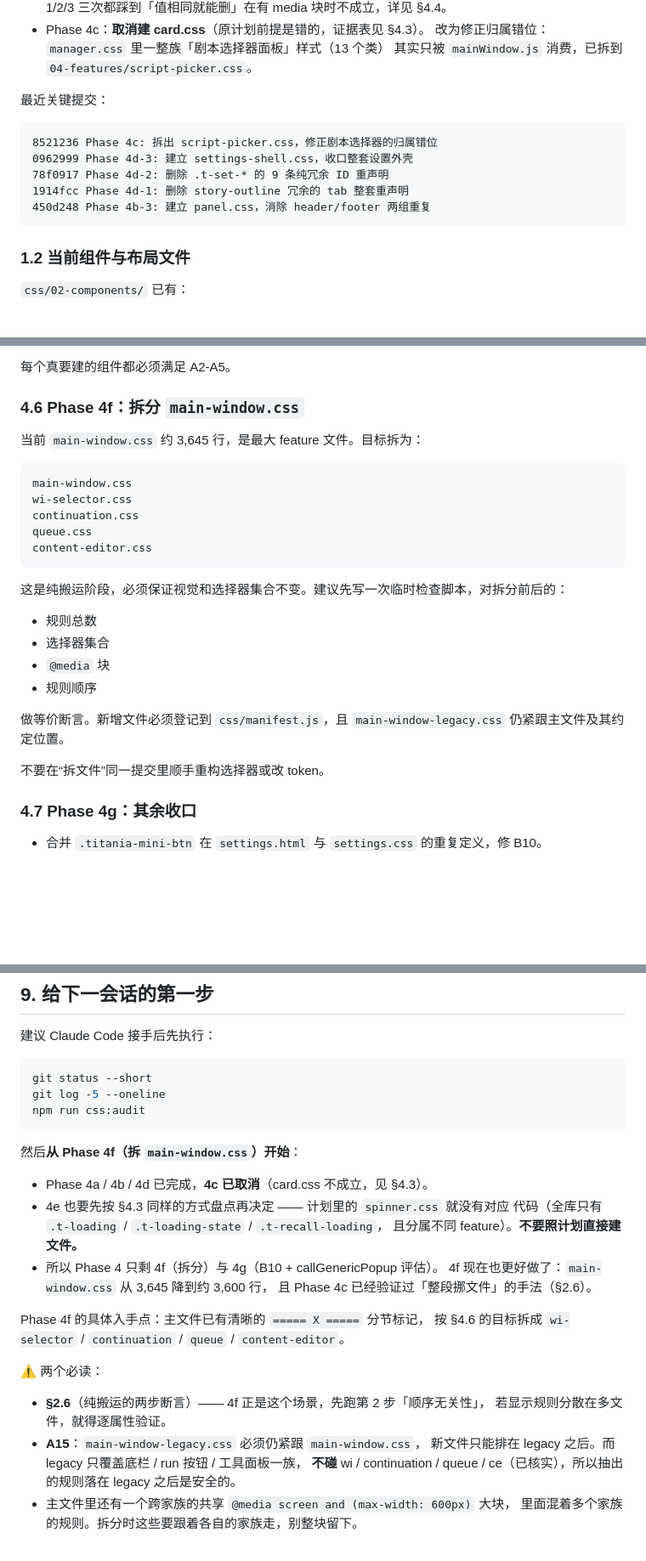
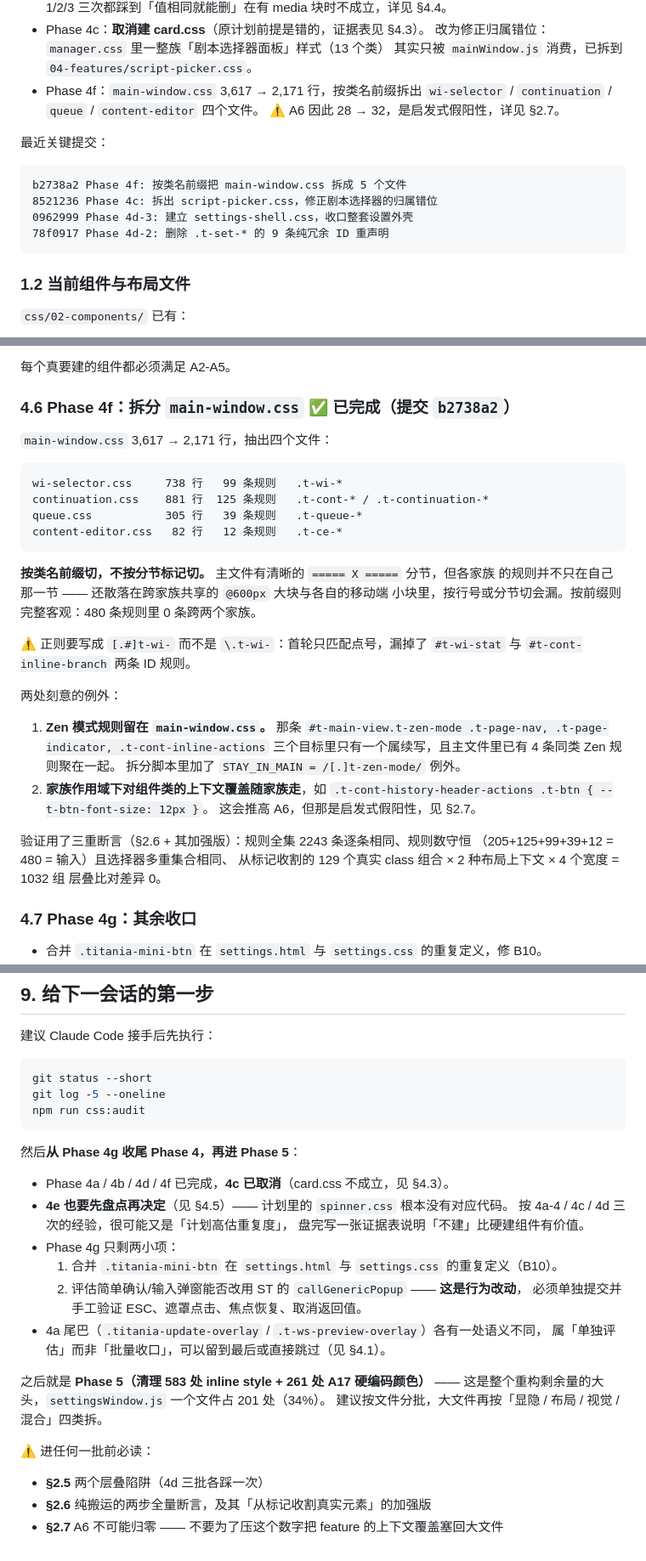
Before and after one commit to Titania-elf/echo-theater, a Markdown page: 未完成.md, 3 parts joined by grey strips. Shown at 85% size. Drawn GitHub-style; blank space fills up the shorter version.

Commit message:
docs: 更新交接文档至 Phase 4f 完成，并修正 §8 的 A6 判据
- §1.1 / §1.2 / §1.3：补 Phase 4f，刷新基线（39 个 CSS 文件、16,891 行），
  列出 04-features 新增的 5 个文件及「排在 legacy 之后为何安全」。
- §2.6：补 Phase 4f 的加强版验证 —— 拆 main-window.css 时「顺序无关性」必然
  失败（.t-btn 等组件类规则遍布各层），改用「从 src/ 标记里收割真实 class 组合」
  再跑层叠比对。这是唯一能覆盖「元素同时带家族类与组件类」的办法，
  而那正是拆分最易出问题的地方。
- §2.7 新增，并据此修正 §8 的完成判据：
  **「A6 = 0」这条判据不成立。** A6 按「选择器最后一个复合段」判归属，
  分不清「拥有该类」与「在自己作用域下上下文覆盖该类」。
  `.t-cont-history-header-actions .t-btn { --t-btn-font-size: 12px }` 是续写功能
  合法且必要的排版决定，却会被记成「continuation.css 也定义了 .t-btn」。
  Phase 4f 后这类假阳性从 1 处变 4 处，A6 28 → 32 —— 不是质量回退。
  要归零得先改造审计脚本（判定归属时跳过「最后一个复合段是组件类」的规则）；
  在那之前 A6 只能当趋势指标，不要为压数字把 feature 的上下文覆盖塞回大文件。
- §4.6：标记完成，写明「按前缀切而非按分节切」的理由、正则要用 [.#] 而非 \.
  （首轮漏了两条 ID 规则）、以及两处刻意例外（Zen 规则留主文件、上下文覆盖随家族）。
- §9：下一步 = Phase 4g 收尾（B10 + callGenericPopup 评估）→ Phase 5；
  4e 仍需先盘点再决定是否建组件。

Co-Authored-By: Claude Opus 5 (1M context) <noreply@anthropic.com>

````diff
--- a/未完成.md
+++ b/未完成.md
@@ -43,15 +43,17 @@
 - Phase 4c：**取消建 card.css**（原计划前提是错的，证据表见 §4.3）。
   改为修正归属错位：`manager.css` 里一整族「剧本选择器面板」样式（13 个类）
   其实只被 `mainWindow.js` 消费，已拆到 `04-features/script-picker.css`。
+- Phase 4f：`main-window.css` 3,617 → 2,171 行，按类名前缀拆出
+  `wi-selector` / `continuation` / `queue` / `content-editor` 四个文件。
+  ⚠ A6 因此 28 → 32，是启发式假阳性，详见 §2.7。
 
 最近关键提交：
 
 ```text
+b2738a2 Phase 4f: 按类名前缀把 main-window.css 拆成 5 个文件
 8521236 Phase 4c: 拆出 script-picker.css，修正剧本选择器的归属错位
 0962999 Phase 4d-3: 建立 settings-shell.css，收口整套设置外壳
 78f0917 Phase 4d-2: 删除 .t-set-* 的 9 条纯冗余 ID 重声明
-1914fcc Phase 4d-1: 删除 story-outline 冗余的 tab 整套重声明
-450d248 Phase 4b-3: 建立 panel.css，消除 header/footer 两组重复
 ```
 
 ### 1.2 当前组件与布局文件
@@ -503,28 +551,38 @@ spinner 0 个类  ← 计划里的 spinner.css 没有对应代码
 
 每个真要建的组件都必须满足 A2-A5。
 
-### 4.6 Phase 4f：拆分 `main-window.css`
+### 4.6 Phase 4f：拆分 `main-window.css` ✅ 已完成（提交 `b2738a2`）
 
-当前 `main-window.css` 约 3,645 行，是最大 feature 文件。目标拆为：
+`main-window.css` 3,617 → 2,171 行，抽出四个文件：
 
 ```text
-main-window.css
-wi-selector.css
-continuation.css
-queue.css
-content-editor.css
+wi-selector.css     738 行   99 条规则   .t-wi-*
+continuation.css    881 行  125 条规则   .t-cont-* / .t-continuation-*
+queue.css           305 行   39 条规则   .t-queue-*
+content-editor.css   82 行   12 条规则   .t-ce-*
 ```
 
-这是纯搬运阶段，必须保证视觉和选择器集合不变。建议先写一次临时检查脚本，对拆分前后的：
+**按类名前缀切，不按分节标记切。** 主文件有清晰的 `===== X =====` 分节，但各家族
+的规则并不只在自己那一节 —— 还散落在跨家族共享的 `@600px` 大块与各自的移动端
+小块里，按行号或分节切会漏。按前缀则完整客观：480 条规则里 0 条跨两个家族。
 
-- 规则总数
-- 选择器集合
-- `@media` 块
-- 规则顺序
+⚠ 正则要写成 `[.#]t-wi-` 而不是 `\.t-wi-`：首轮只匹配点号，漏掉了
+`#t-wi-stat` 与 `#t-cont-inline-branch` 两条 ID 规则。
 
-做等价断言。新增文件必须登记到 `css/manifest.js`，且 `main-window-legacy.css` 仍紧跟主文件及其约定位置。
+两处刻意的例外：
 
-不要在“拆文件”同一提交里顺手重构选择器或改 token。
+1. **Zen 模式规则留在 `main-window.css`。** 那条
+   `#t-main-view.t-zen-mode .t-page-nav, .t-page-indicator, .t-cont-inline-actions`
+   三个目标里只有一个属续写，且主文件里已有 4 条同类 Zen 规则聚在一起。
+   拆分脚本里加了 `STAY_IN_MAIN = /[.]t-zen-mode/` 例外。
+2. **家族作用域下对组件类的上下文覆盖随家族走**，如
+   `.t-cont-history-header-actions .t-btn { --t-btn-font-size: 12px }`。
+   这会推高 A6，但那是启发式假阳性，见 §2.7。
+
+验证用了三重断言（§2.6 + 其加强版）：规则全集 2243 条逐条相同、规则数守恒
+（205+125+99+39+12 = 480 = 输入）且选择器多重集合相同、
+从标记收割的 129 个真实 class 组合 × 2 种布局上下文 × 4 个宽度 = 1032 组
+层叠比对差异 0。
 
 ### 4.7 Phase 4g：其余收口
 
@@ -623,25 +681,25 @@ git log -5 --oneline
 npm run css:audit
 ```
 
-然后**从 Phase 4f（拆 `main-window.css`）开始**：
+然后**从 Phase 4g 收尾 Phase 4，再进 Phase 5**：
 
-- Phase 4a / 4b / 4d 已完成，**4c 已取消**（card.css 不成立，见 §4.3）。
-- 4e 也要先按 §4.3 同样的方式盘点再决定 —— 计划里的 `spinner.css` 就没有对应
-  代码（全库只有 `.t-loading` / `.t-loading-state` / `.t-recall-loading`，
-  且分属不同 feature）。**不要照计划直接建文件。**
-- 所以 Phase 4 只剩 4f（拆分）与 4g（B10 + callGenericPopup 评估）。
-  4f 现在也更好做了：`main-window.css` 从 3,645 降到约 3,600 行，
-  且 Phase 4c 已经验证过「整段挪文件」的手法（§2.6）。
+- Phase 4a / 4b / 4d / 4f 已完成，**4c 已取消**（card.css 不成立，见 §4.3）。
+- **4e 也要先盘点再决定**（见 §4.5）—— 计划里的 `spinner.css` 根本没有对应代码。
+  按 4a-4 / 4c / 4d 三次的经验，很可能又是「计划高估重复度」，
+  盘完写一张证据表说明「不建」比硬建组件有价值。
+- Phase 4g 只剩两小项：
+  1. 合并 `.titania-mini-btn` 在 `settings.html` 与 `settings.css` 的重复定义（B10）。
+  2. 评估简单确认/输入弹窗能否改用 ST 的 `callGenericPopup` —— **这是行为改动**，
+     必须单独提交并手工验证 ESC、遮罩点击、焦点恢复、取消返回值。
+- 4a 尾巴（`.titania-update-overlay` / `.t-ws-preview-overlay`）各有一处语义不同，
+  属「单独评估」而非「批量收口」，可以留到最后或直接跳过（见 §4.1）。
 
-Phase 4f 的具体入手点：主文件已有清晰的 `===== X =====` 分节标记，
-按 §4.6 的目标拆成 `wi-selector` / `continuation` / `queue` / `content-editor`。
+之后就是 **Phase 5（清理 583 处 inline style + 261 处 A17 硬编码颜色）** ——
+这是整个重构剩余量的大头，`settingsWindow.js` 一个文件占 201 处（34%）。
+建议按文件分批，大文件再按「显隐 / 布局 / 视觉 / 混合」四类拆。
 
-⚠ 两个必读：
-- **§2.6**（纯搬运的两步断言）—— 4f 正是这个场景，先跑第 2 步「顺序无关性」，
-  若显示规则分散在多文件，就得逐属性验证。
-- **A15**：`main-window-legacy.css` 必须仍紧跟 `main-window.css`，
-  新文件只能排在 legacy 之后。而 legacy 只覆盖底栏 / run 按钮 / 工具面板一族，
-  **不碰** wi / continuation / queue / ce（已核实），所以抽出的规则落在 legacy
-  之后是安全的。
-- 主文件里还有一个跨家族的共享 `@media screen and (max-width: 600px)` 大块，
-  里面混着多个家族的规则。拆分时这些要跟着各自的家族走，别整块留下。
+⚠ 进任何一批前必读：
+
+- **§2.5** 两个层叠陷阱（4d 三批各踩一次）
+- **§2.6** 纯搬运的两步全量断言，及其「从标记收割真实元素」的加强版
+- **§2.7** A6 不可能归零 —— 不要为了压这个数字把 feature 的上下文覆盖塞回大文件
````
Also changed, not shown: other parts of 未完成.md (+55 -9 lines).
